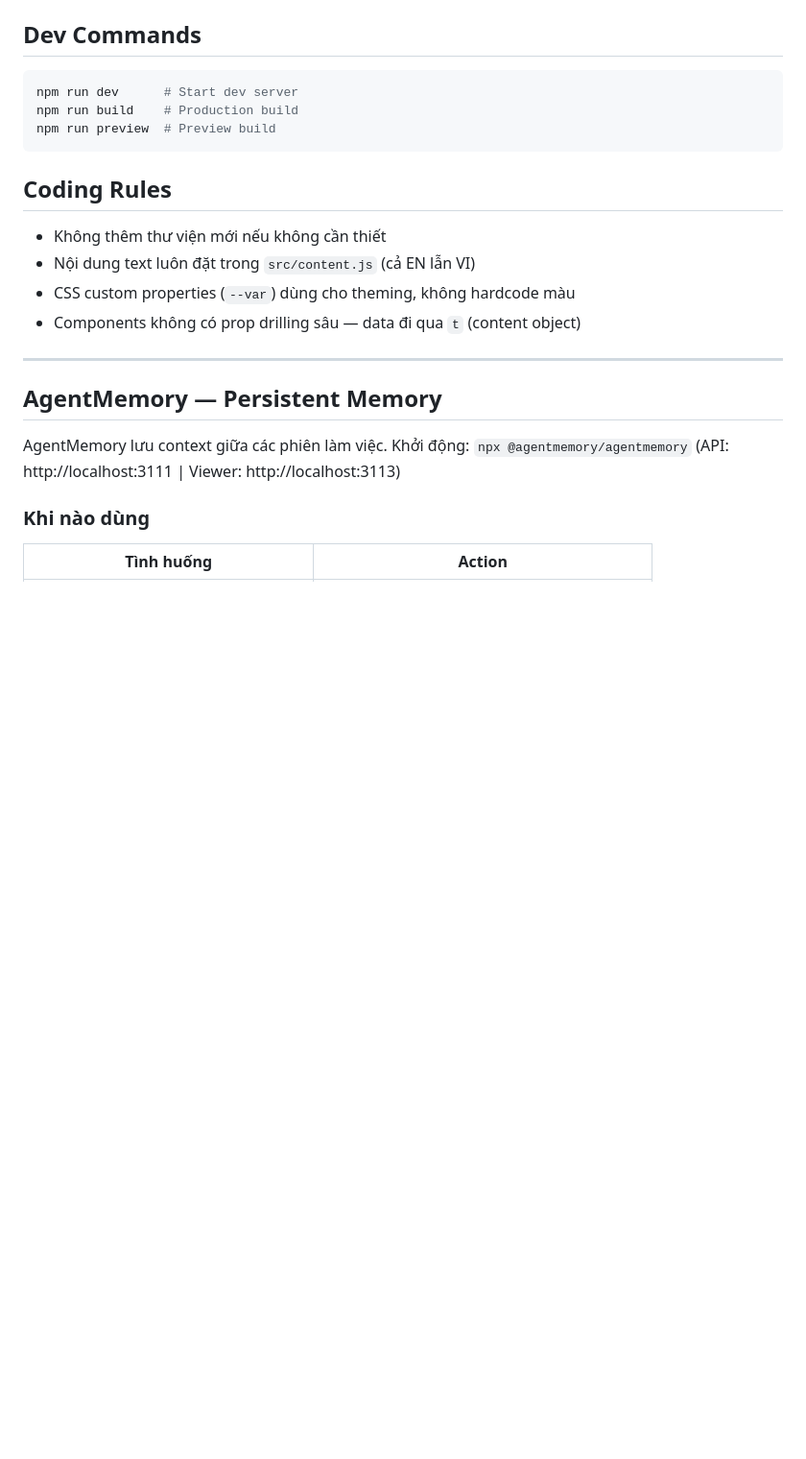
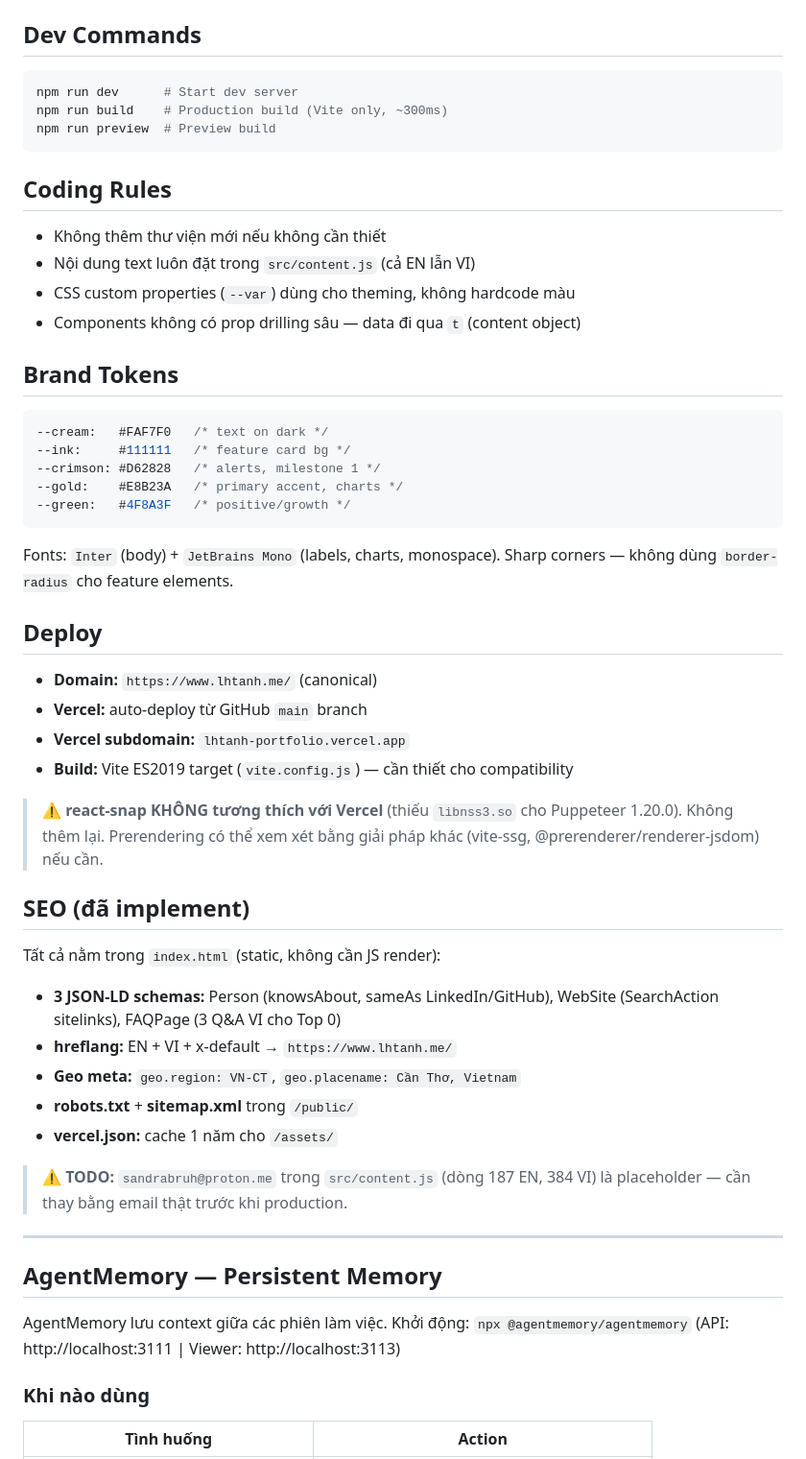
Before and after one commit to th5tuananh/lhtanh_portfolio, a Markdown page: CLAUDE.md, the part around the change. Shown at 96% size. GitHub-like rendering; blank space fills up the shorter version.

Commit message:
docs: update CLAUDE.md — brand tokens, deploy info, SEO notes, email placeholder warning

````diff
--- a/CLAUDE.md
+++ b/CLAUDE.md
@@ -31,7 +31,7 @@ src/
 
 ```bash
 npm run dev      # Start dev server
-npm run build    # Production build
+npm run build    # Production build (Vite only, ~300ms)
 npm run preview  # Preview build
 ```
 
@@ -41,6 +41,37 @@ npm run preview  # Preview build
 - Nội dung text luôn đặt trong `src/content.js` (cả EN lẫn VI)
 - CSS custom properties (`--var`) dùng cho theming, không hardcode màu
 - Components không có prop drilling sâu — data đi qua `t` (content object)
+
+## Brand Tokens
+
+```css
+--cream:   #FAF7F0   /* text on dark */
+--ink:     #111111   /* feature card bg */
+--crimson: #D62828   /* alerts, milestone 1 */
+--gold:    #E8B23A   /* primary accent, charts */
+--green:   #4F8A3F   /* positive/growth */
+```
+Fonts: `Inter` (body) + `JetBrains Mono` (labels, charts, monospace). Sharp corners — không dùng `border-radius` cho feature elements.
+
+## Deploy
+
+- **Domain:** `https://www.lhtanh.me/` (canonical)
+- **Vercel:** auto-deploy từ GitHub `main` branch
+- **Vercel subdomain:** `lhtanh-portfolio.vercel.app`
+- **Build:** Vite ES2019 target (`vite.config.js`) — cần thiết cho compatibility
+
+> ⚠️ **react-snap KHÔNG tương thích với Vercel** (thiếu `libnss3.so` cho Puppeteer 1.20.0). Không thêm lại. Prerendering có thể xem xét bằng giải pháp khác (vite-ssg, @prerenderer/renderer-jsdom) nếu cần.
+
+## SEO (đã implement)
+
+Tất cả nằm trong `index.html` (static, không cần JS render):
+- **3 JSON-LD schemas:** Person (knowsAbout, sameAs LinkedIn/GitHub), WebSite (SearchAction sitelinks), FAQPage (3 Q&A VI cho Top 0)
+- **hreflang:** EN + VI + x-default → `https://www.lhtanh.me/`
+- **Geo meta:** `geo.region: VN-CT`, `geo.placename: Cần Thơ, Vietnam`
+- **robots.txt** + **sitemap.xml** trong `/public/`
+- **vercel.json:** cache 1 năm cho `/assets/`
+
+> ⚠️ **TODO:** `sandrabruh@proton.me` trong `src/content.js` (dòng 187 EN, 384 VI) là placeholder — cần thay bằng email thật trước khi production.
 
 ---
 
````
